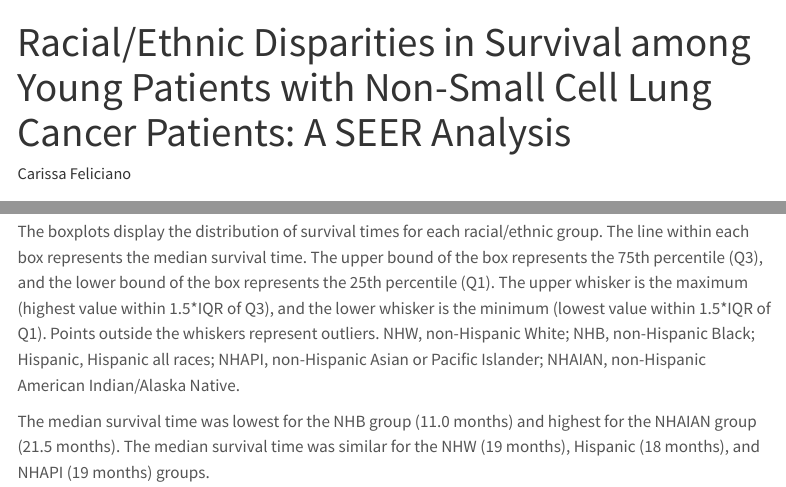
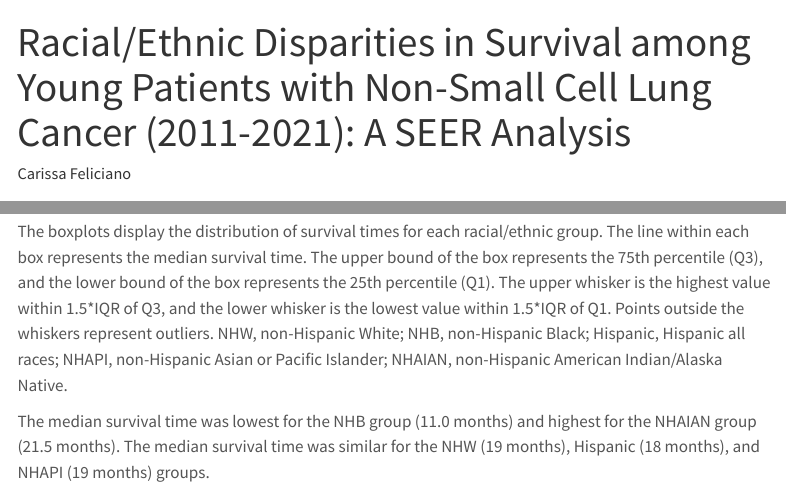
Before and after one commit to carissafeliciano/PM566-final-project, a Quarto document (index.qmd): the page in a window 1100 px wide, from its top, and a second part further down, joined at a grey line. Rendered offline with R 4.5, knitr and Pandoc in place of Quarto, with nearby package versions; some code elsewhere in the file could not run offline; menus at the side of the page are left out.

Commit message:
Update website text

```diff
--- a/index.qmd
+++ b/index.qmd
@@ -1,5 +1,5 @@
 ---
-title: "Racial/Ethnic Disparities in Survival among Young Patients with Non-Small Cell Lung Cancer Patients: A SEER Analysis"
+title: "Racial/Ethnic Disparities in Survival among Young Patients with Non-Small Cell Lung Cancer (2011-2021): A SEER Analysis"
 author: "Carissa Feliciano"
 output:
   html_document:
@@ -100,7 +100,7 @@ p1_ggplotly
 
 <br>
 
-The boxplots display the distribution of survival times for each racial/ethnic group. The line within each box represents the median survival time. The upper bound of the box represents the 75th percentile (Q3), and the lower bound of the box represents the 25th percentile (Q1). The upper whisker is the maximum (highest value within 1.5\*IQR of Q3), and the lower whisker is the minimum (lowest value within 1.5\*IQR of Q1). Points outside the whiskers represent outliers. NHW, non-Hispanic White; NHB, non-Hispanic Black; Hispanic, Hispanic all races; NHAPI, non-Hispanic Asian or Pacific Islander; NHAIAN, non-Hispanic American Indian/Alaska Native.
+The boxplots display the distribution of survival times for each racial/ethnic group. The line within each box represents the median survival time. The upper bound of the box represents the 75th percentile (Q3), and the lower bound of the box represents the 25th percentile (Q1). The upper whisker is the highest value within 1.5\*IQR of Q3, and the lower whisker is the lowest value within 1.5\*IQR of Q1. Points outside the whiskers represent outliers. NHW, non-Hispanic White; NHB, non-Hispanic Black; Hispanic, Hispanic all races; NHAPI, non-Hispanic Asian or Pacific Islander; NHAIAN, non-Hispanic American Indian/Alaska Native.
 
 The median survival time was lowest for the NHB group (11.0 months) and highest for the NHAIAN group (21.5 months). The median survival time was similar for the NHW (19 months), Hispanic (18 months), and NHAPI (19 months) groups.
 
```
Also changed, not shown: docs/search.json, 1 other file.
